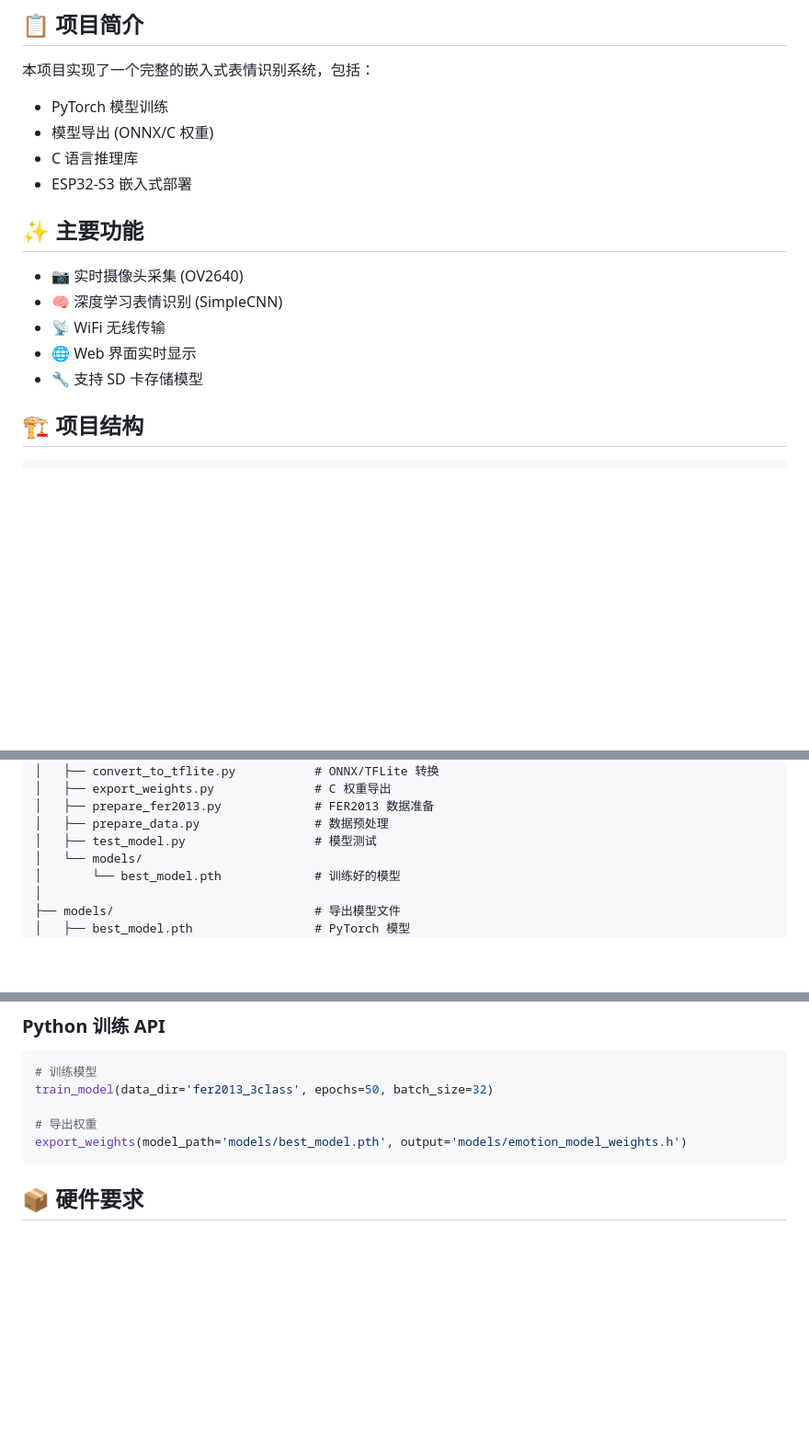
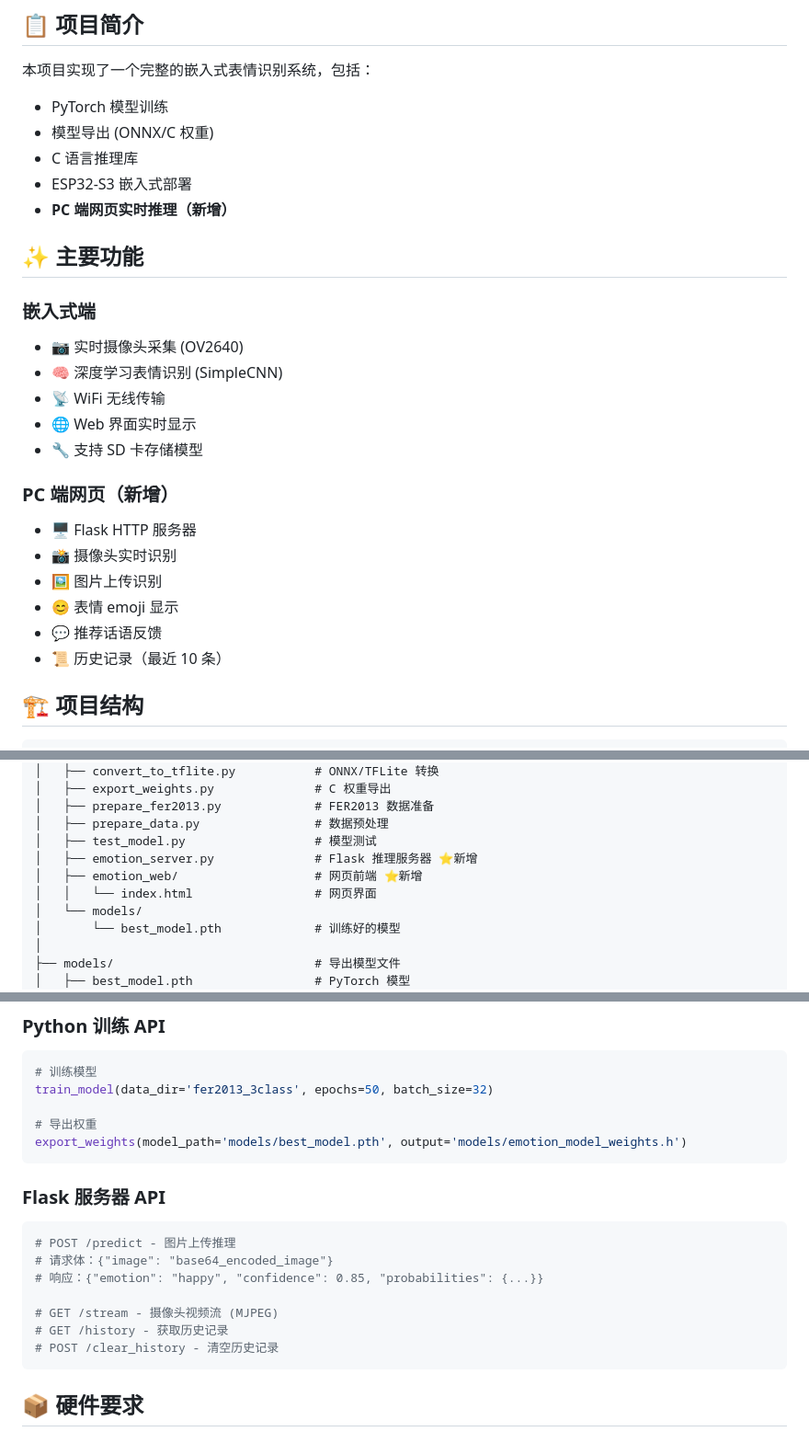
Before and after one commit to trbem/hjzy, a Markdown page: README.md, 3 parts joined by grey strips. Shown at 92% size. Drawn GitHub-style; blank space fills up the shorter version.

````diff
--- a/README.md
+++ b/README.md
@@ -9,14 +9,24 @@
 - 模型导出 (ONNX/C 权重)
 - C 语言推理库
 - ESP32-S3 嵌入式部署
+- **PC 端网页实时推理（新增）**
 
 ## ✨ 主要功能
 
+### 嵌入式端
 - 📷 实时摄像头采集 (OV2640)
 - 🧠 深度学习表情识别 (SimpleCNN)
 - 📡 WiFi 无线传输
 - 🌐 Web 界面实时显示
 - 🔧 支持 SD 卡存储模型
+
+### PC 端网页（新增）
+- 🖥️ Flask HTTP 服务器
+- 📸 摄像头实时识别
+- 🖼️ 图片上传识别
+- 😊 表情 emoji 显示
+- 💬 推荐话语反馈
+- 📜 历史记录（最近 10 条）
 
 ## 🏗️ 项目结构
 
@@ -46,6 +56,9 @@ rlsb/
 │   ├── prepare_fer2013.py             # FER2013 数据准备
 │   ├── prepare_data.py                # 数据预处理
 │   ├── test_model.py                  # 模型测试
+│   ├── emotion_server.py              # Flask 推理服务器 ⭐新增
+│   ├── emotion_web/                   # 网页前端 ⭐新增
+│   │   └── index.html                 # 网页界面
 │   └── models/
 │       └── best_model.pth             # 训练好的模型
 │
@@ -150,6 +214,18 @@ train_model(data_dir='fer2013_3class', epochs=50, batch_size=32)
 
 # 导出权重
 export_weights(model_path='models/best_model.pth', output='models/emotion_model_weights.h')
+```
+
+### Flask 服务器 API
+
+```python
+# POST /predict - 图片上传推理
+# 请求体：{"image": "base64_encoded_image"}
+# 响应：{"emotion": "happy", "confidence": 0.85, "probabilities": {...}}
+
+# GET /stream - 摄像头视频流 (MJPEG)
+# GET /history - 获取历史记录
+# POST /clear_history - 清空历史记录
 ```
 
 ## 📦 硬件要求
````
Also changed, not shown: other parts of README.md (+53 -1 lines).
